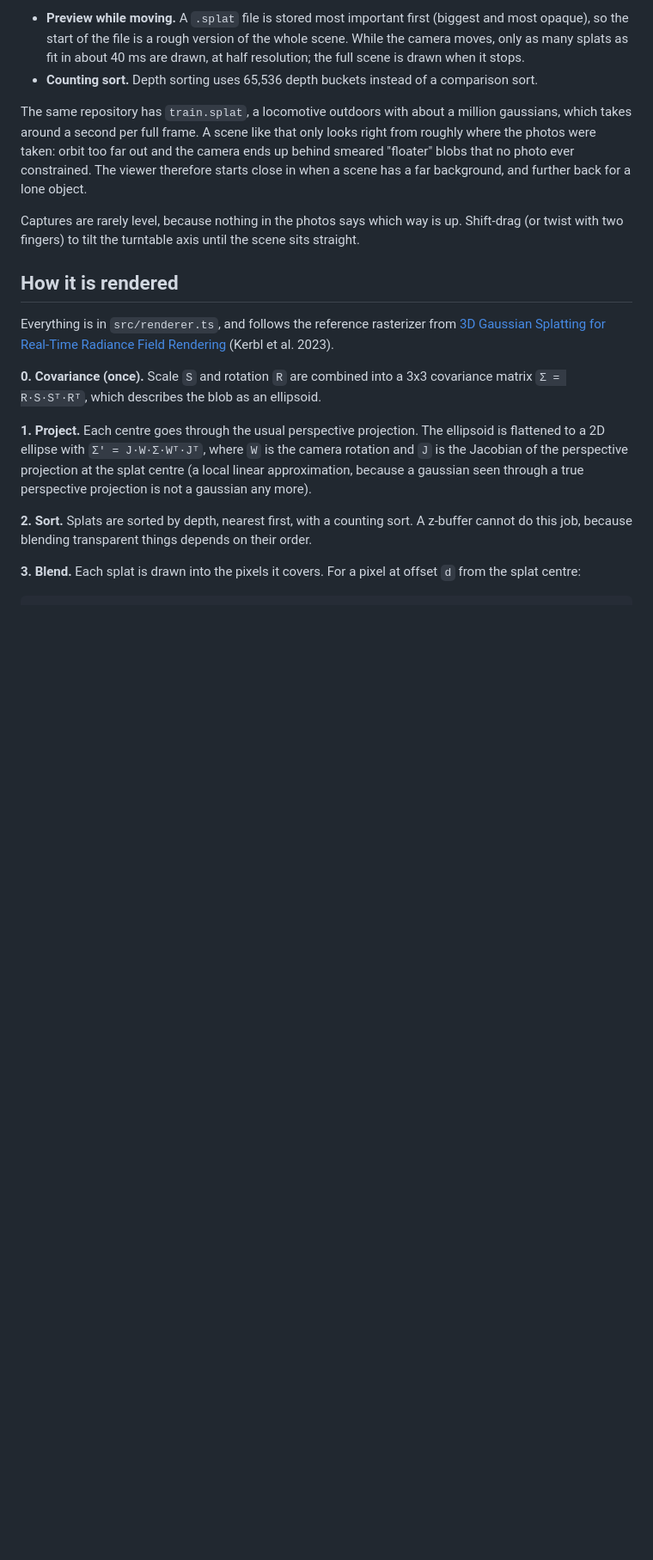
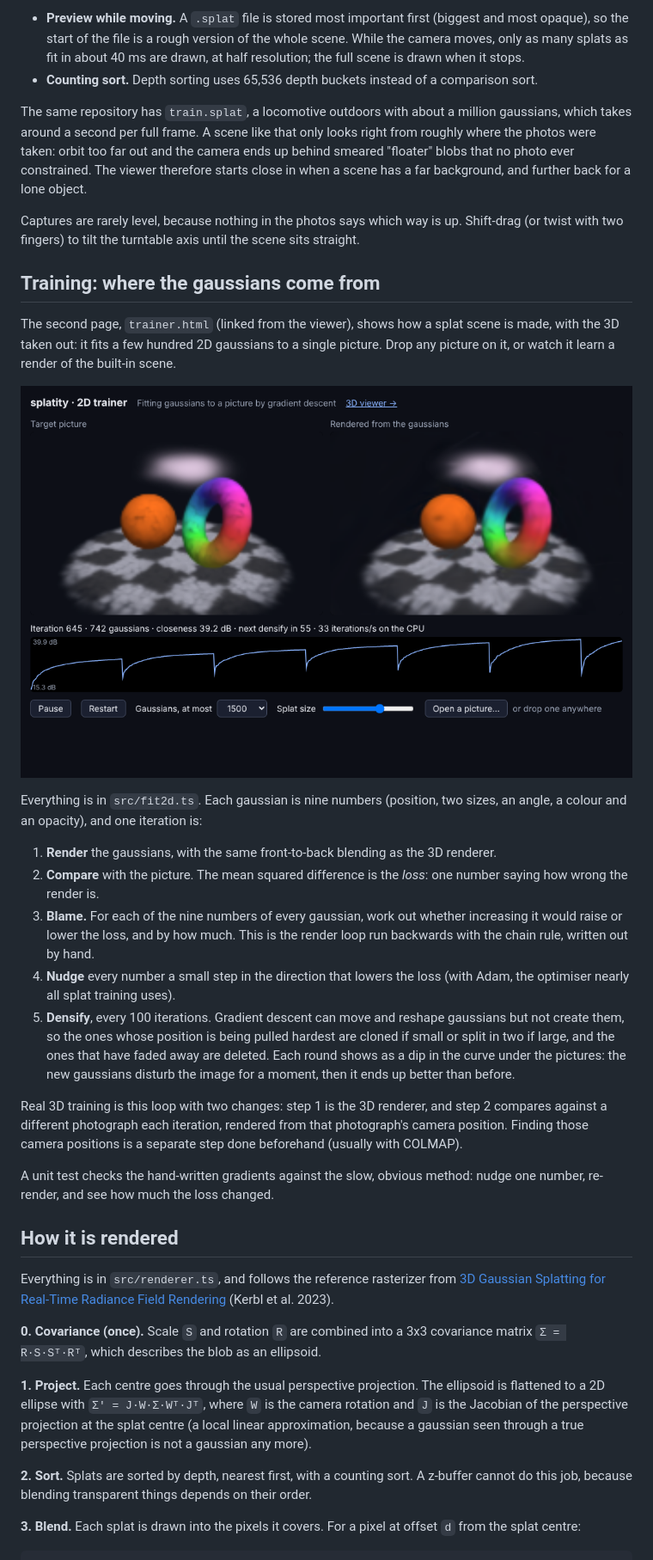
Before and after one commit to quosa/splatity, a Markdown page: README.md, the part around one of its changes. Shown at 86% size. GitHub-like rendering; pictures changed too: doc/img/trainer.png (added); blank space fills up the shorter version.

```diff
--- a/README.md
+++ b/README.md
@@ -90,6 +90,42 @@ Captures are rarely level, because nothing in the photos says which way is up.
 Shift-drag (or twist with two fingers) to tilt the turntable axis until the
 scene sits straight.
 
+## Training: where the gaussians come from
+
+The second page, `trainer.html` (linked from the viewer), shows how a splat
+scene is made, with the 3D taken out: it fits a few hundred 2D gaussians to a
+single picture. Drop any picture on it, or watch it learn a render of the
+built-in scene.
+
+![The 2D trainer part way through fitting the built-in scene](./doc/img/trainer.png)
+
+Everything is in `src/fit2d.ts`. Each gaussian is nine numbers (position, two
+sizes, an angle, a colour and an opacity), and one iteration is:
+
+1. **Render** the gaussians, with the same front-to-back blending as the 3D
+   renderer.
+2. **Compare** with the picture. The mean squared difference is the *loss*:
+   one number saying how wrong the render is.
+3. **Blame.** For each of the nine numbers of every gaussian, work out
+   whether increasing it would raise or lower the loss, and by how much. This
+   is the render loop run backwards with the chain rule, written out by hand.
+4. **Nudge** every number a small step in the direction that lowers the loss
+   (with Adam, the optimiser nearly all splat training uses).
+5. **Densify**, every 100 iterations. Gradient descent can move and reshape
+   gaussians but not create them, so the ones whose position is being pulled
+   hardest are cloned if small or split in two if large, and the ones that
+   have faded away are deleted. Each round shows as a dip in the curve under
+   the pictures: the new gaussians disturb the image for a moment, then it
+   ends up better than before.
+
+Real 3D training is this loop with two changes: step 1 is the 3D renderer,
+and step 2 compares against a different photograph each iteration, rendered
+from that photograph's camera position. Finding those camera positions is a
+separate step done beforehand (usually with COLMAP).
+
+A unit test checks the hand-written gradients against the slow, obvious
+method: nudge one number, re-render, and see how much the loss changed.
+
 ## How it is rendered
 
 Everything is in `src/renderer.ts`, and follows the reference rasterizer from
```
Also changed, not shown: other parts of README.md (+2 -1 lines), 6 other files.
